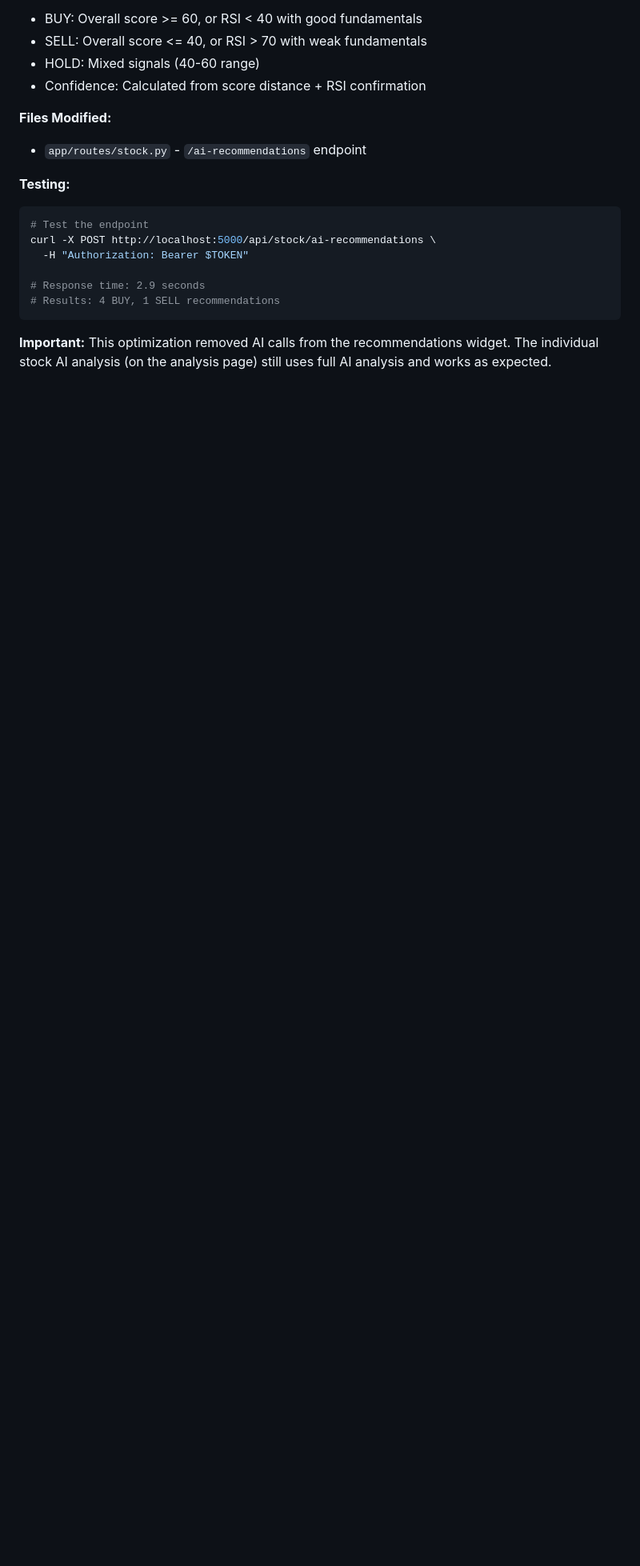
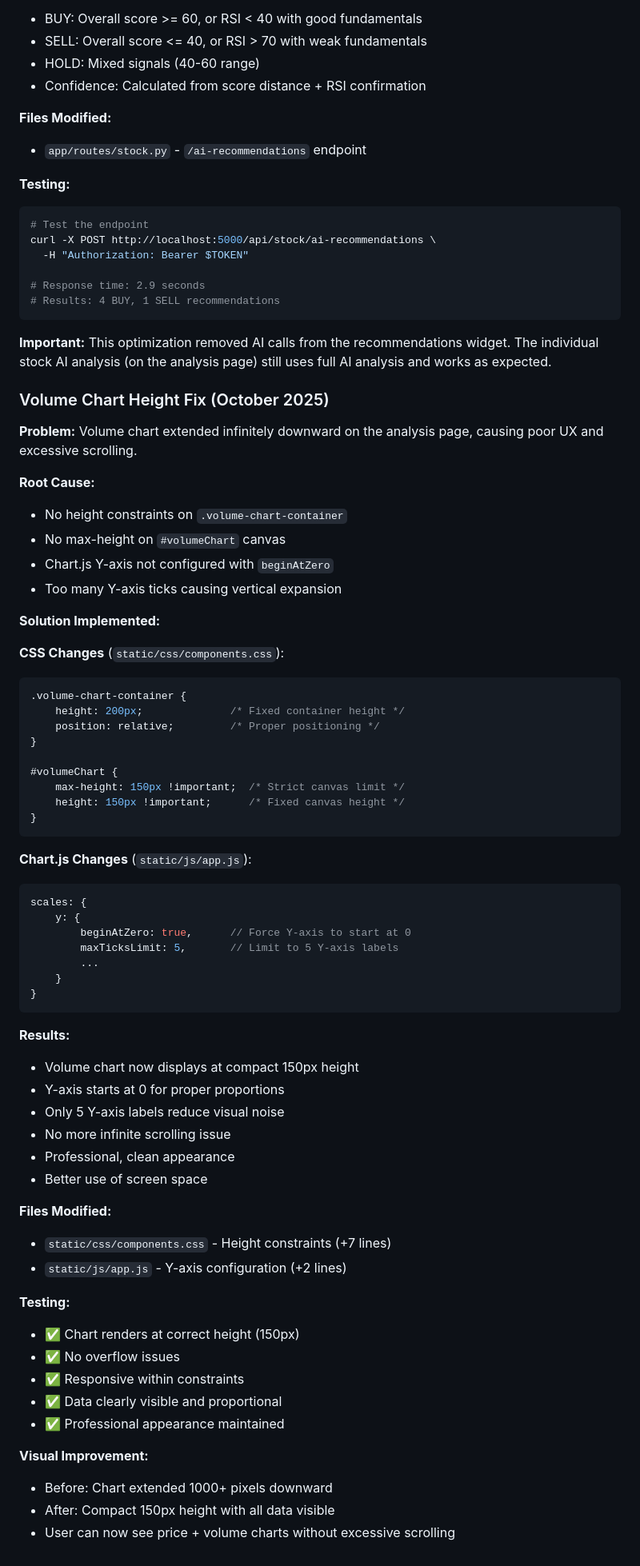
Before and after one commit to Muchel187/stock-analyzer-pwa, a Markdown page: CLAUDE.md, the part around the change. Shown at 80% size. GitHub-like rendering; blank space fills up the shorter version.

Commit message:
docs: Document volume chart height fix in CLAUDE.md

````diff
--- a/CLAUDE.md
+++ b/CLAUDE.md
@@ -1070,3 +1070,64 @@ curl -X POST http://localhost:5000/api/stock/ai-recommendations \
 ```
 
 **Important:** This optimization removed AI calls from the recommendations widget. The individual stock AI analysis (on the analysis page) still uses full AI analysis and works as expected.
+
+
+### Volume Chart Height Fix (October 2025)
+
+**Problem:** Volume chart extended infinitely downward on the analysis page, causing poor UX and excessive scrolling.
+
+**Root Cause:**
+- No height constraints on `.volume-chart-container`
+- No max-height on `#volumeChart` canvas
+- Chart.js Y-axis not configured with `beginAtZero`
+- Too many Y-axis ticks causing vertical expansion
+
+**Solution Implemented:**
+
+**CSS Changes** (`static/css/components.css`):
+```css
+.volume-chart-container {
+    height: 200px;              /* Fixed container height */
+    position: relative;         /* Proper positioning */
+}
+
+#volumeChart {
+    max-height: 150px !important;  /* Strict canvas limit */
+    height: 150px !important;      /* Fixed canvas height */
+}
+```
+
+**Chart.js Changes** (`static/js/app.js`):
+```javascript
+scales: {
+    y: {
+        beginAtZero: true,      // Force Y-axis to start at 0
+        maxTicksLimit: 5,       // Limit to 5 Y-axis labels
+        ...
+    }
+}
+```
+
+**Results:**
+- Volume chart now displays at compact 150px height
+- Y-axis starts at 0 for proper proportions
+- Only 5 Y-axis labels reduce visual noise
+- No more infinite scrolling issue
+- Professional, clean appearance
+- Better use of screen space
+
+**Files Modified:**
+- `static/css/components.css` - Height constraints (+7 lines)
+- `static/js/app.js` - Y-axis configuration (+2 lines)
+
+**Testing:**
+- ✅ Chart renders at correct height (150px)
+- ✅ No overflow issues
+- ✅ Responsive within constraints
+- ✅ Data clearly visible and proportional
+- ✅ Professional appearance maintained
+
+**Visual Improvement:**
+- Before: Chart extended 1000+ pixels downward
+- After: Compact 150px height with all data visible
+- User can now see price + volume charts without excessive scrolling
````
